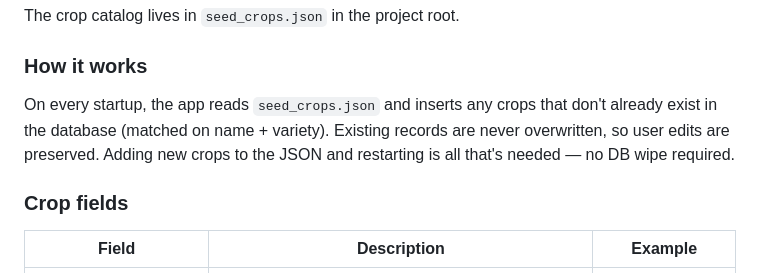
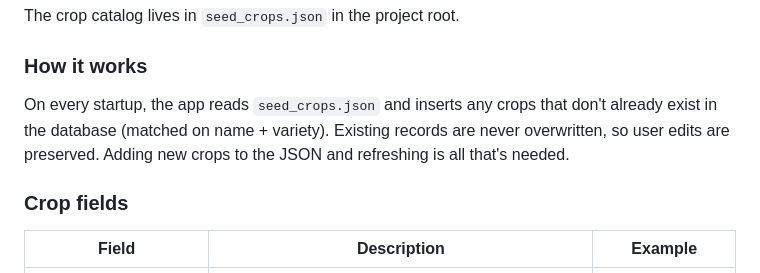
Before and after one commit to jaypep/root-cause-analysis, a Markdown page: README.md, the part around the change. Rendered like a GitHub page.

```diff
--- a/README.md
+++ b/README.md
@@ -117,7 +117,7 @@ The crop catalog lives in `seed_crops.json` in the project root.
 
 ### How it works
 
-On every startup, the app reads `seed_crops.json` and inserts any crops that don't already exist in the database (matched on name + variety). Existing records are never overwritten, so user edits are preserved. Adding new crops to the JSON and restarting is all that's needed — no DB wipe required.
+On every startup, the app reads `seed_crops.json` and inserts any crops that don't already exist in the database (matched on name + variety). Existing records are never overwritten, so user edits are preserved. Adding new crops to the JSON and refreshing is all that's needed.
 
 ### Crop fields
 
```
